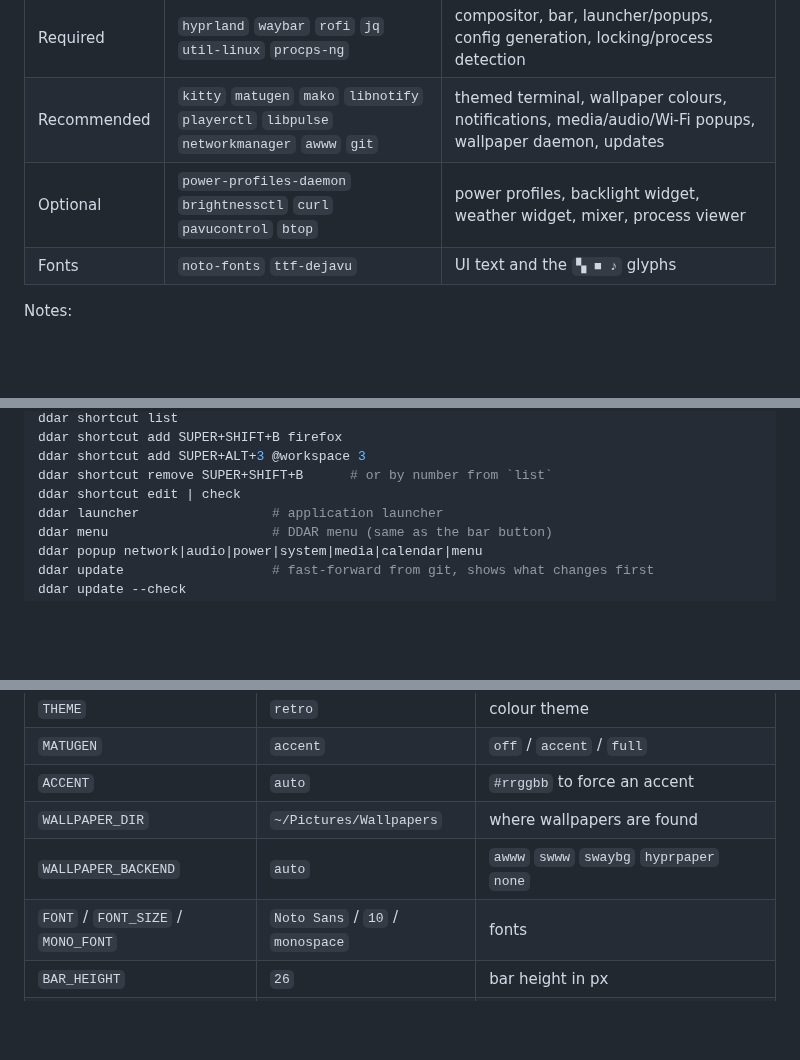
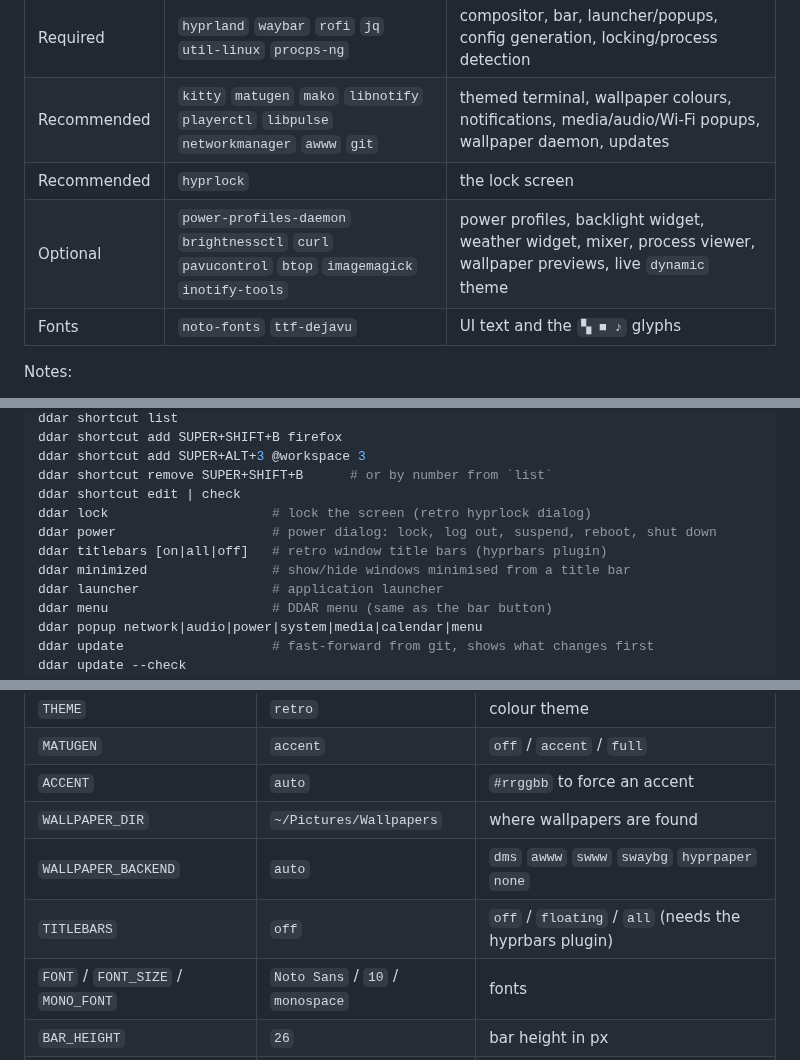
Before and after one commit to davidovicbtw/retro-rice-ddar, a Markdown page: README.md, 3 parts joined by grey strips. Rendered like a GitHub page; blank space fills up the shorter version.

```diff
--- a/README.md
+++ b/README.md
@@ -37,7 +37,8 @@ Arch Linux (or a derivative) with Hyprland. Package names below are from the off
 |---|---|---|
 | Required | `hyprland` `waybar` `rofi` `jq` `util-linux` `procps-ng` | compositor, bar, launcher/popups, config generation, locking/process detection |
 | Recommended | `kitty` `matugen` `mako` `libnotify` `playerctl` `libpulse` `networkmanager` `awww` `git` | themed terminal, wallpaper colours, notifications, media/audio/Wi-Fi popups, wallpaper daemon, updates |
-| Optional | `power-profiles-daemon` `brightnessctl` `curl` `pavucontrol` `btop` | power profiles, backlight widget, weather widget, mixer, process viewer |
+| Recommended | `hyprlock` | the lock screen |
+| Optional | `power-profiles-daemon` `brightnessctl` `curl` `pavucontrol` `btop` `imagemagick` `inotify-tools` | power profiles, backlight widget, weather widget, mixer, process viewer, wallpaper previews, live `dynamic` theme |
 | Fonts | `noto-fonts` `ttf-dejavu` | UI text and the `▚ ■ ♪` glyphs |
 
 Notes:
@@ -106,6 +107,10 @@ ddar shortcut add SUPER+SHIFT+B firefox
 ddar shortcut add SUPER+ALT+3 @workspace 3
 ddar shortcut remove SUPER+SHIFT+B      # or by number from `list`
 ddar shortcut edit | check
+ddar lock                     # lock the screen (retro hyprlock dialog)
+ddar power                    # power dialog: lock, log out, suspend, reboot, shut down
+ddar titlebars [on|all|off]   # retro window title bars (hyprbars plugin)
+ddar minimized                # show/hide windows minimised from a title bar
 ddar launcher                 # application launcher
 ddar menu                     # DDAR menu (same as the bar button)
 ddar popup network|audio|power|system|media|calendar|menu
@@ -202,7 +207,8 @@ Your settings live in `~/.config/ddar/ddar.conf` (comments explain each key). Ch
 | `MATUGEN` | `accent` | `off` / `accent` / `full` |
 | `ACCENT` | `auto` | `#rrggbb` to force an accent |
 | `WALLPAPER_DIR` | `~/Pictures/Wallpapers` | where wallpapers are found |
-| `WALLPAPER_BACKEND` | `auto` | `awww` `swww` `swaybg` `hyprpaper` `none` |
+| `WALLPAPER_BACKEND` | `auto` | `dms` `awww` `swww` `swaybg` `hyprpaper` `none` |
+| `TITLEBARS` | `off` | `off` / `floating` / `all` (needs the hyprbars plugin) |
 | `FONT` / `FONT_SIZE` / `MONO_FONT` | `Noto Sans` / `10` / `monospace` | fonts |
 | `BAR_HEIGHT` | `26` | bar height in px |
 | `BAR_LEFT` / `BAR_CENTER` / `BAR_RIGHT` | see file | module order |
```
Also changed, not shown: other parts of README.md (+23 -1 lines), docs/screenshots/power-dialog.png (added), docs/screenshots/wallpaper-picker.png (added), 16 other files.
